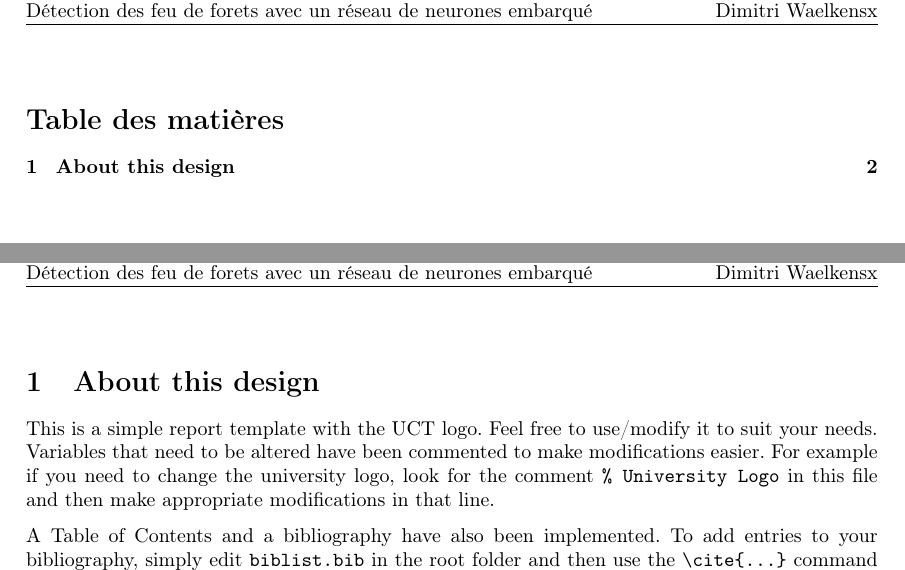
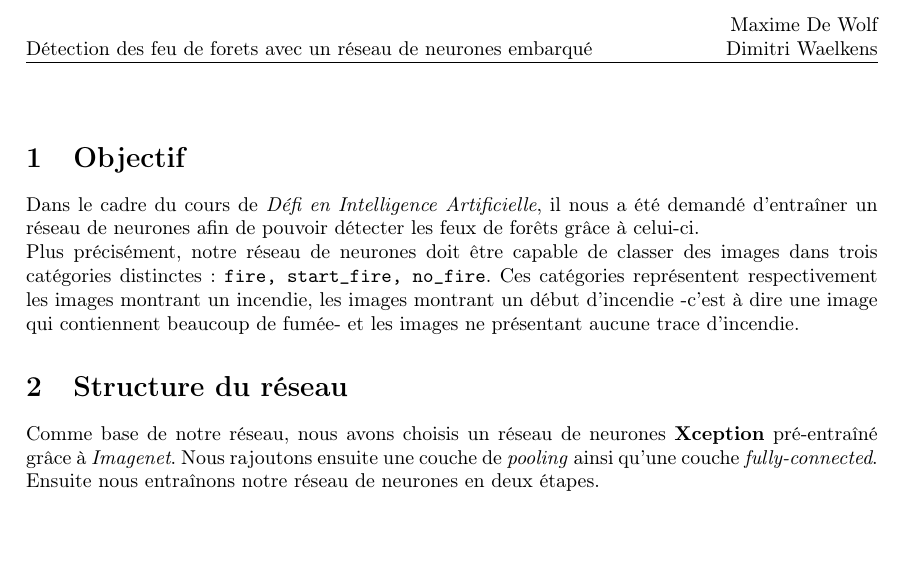
Before and after one commit to waelkedi/IA, a LaTeX document (TP1/report/DeWolfWaelkens.tex): two parts of pages 2 and 3 of 3 before the commit and part of page 2 of 2 after it, the two joined at a grey line, cut at the place of the change, the shorter picture padded with empty space. Compiled offline with pdfLaTeX.

Commit message:
Waiting for results

```diff
--- a/TP1/report/DeWolfWaelkens.tex
+++ b/TP1/report/DeWolfWaelkens.tex
@@ -14,7 +14,7 @@
 
 \title{Détection des feu de forets avec un réseau de neurones embarqué}                             % Title
 \author{Maxime De Wolf\\
-		Dimitri Waelkensx}                               % Author
+		Dimitri Waelkens}                               % Author
 \date{\today}                                           % Date
 
 \makeatletter
@@ -61,14 +61,12 @@
 
    	\end{titlepage}
 
-   	%%%%%%%%%%%%%%%%%%%%%%%%%%%%%%%%%%%%%%%%%%%%%%%%%%%%%%%%%%%%%%%%%%%%%%%%%%%%%%%%%%%%%%%%%
+   	\section{Objectif}
 
-   	\tableofcontents
-   	\pagebreak
+   		Dans le cadre du cours de \textit{Défi en Intelligence Artificielle}, il nous a été demandé d'entraîner un réseau de neurones afin de pouvoir détecter les feux de forêts grâce à celui-ci.\\
+   		Plus précisément, notre réseau de neurones doit être capable de classer des images dans trois catégories distinctes: \texttt{fire, start\_fire, no\_fire}. Ces catégories représentent respectivement les images montrant un incendie, les images montrant un début d'incendie -c'est à dire une image qui contiennent beaucoup de fumée- et les images ne présentant aucune trace d'incendie.
 
-   	%%%%%%%%%%%%%%%%%%%%%%%%%%%%%%%%%%%%%%%%%%%%%%%%%%%%%%%%%%%%%%%%%%%%%%%%%%%%%%%%%%%%%%%%%
+   	\section{Structure du réseau}
 
-   	\section{About this design}
-   	This is a simple report template with the UCT logo. Feel free to use/modify it to suit your needs. Variables that need to be altered have been commented to make modifications easier. For example if you need to change the university logo, look for the comment \texttt{\% University Logo} in this file and then make appropriate modifications in that line.
+   		Comme base de notre réseau, nous avons choisis un réseau de neurones \textbf{Xception} pré-entraîné grâce à \textit{Imagenet}. Nous rajoutons ensuite une couche de \textit{pooling} ainsi qu'une couche \textit{fully-connected}. Ensuite nous entraînons notre réseau de neurones en deux étapes.
 
-   	A Table of Contents and a bibliography have also been implemented. To add entries to your bibliography, simply edit \texttt{biblist.bib} in the root folder and then use the \texttt{\textbackslash cite\{\ldots\}} command in \texttt{main.tex} \cite{bibtex}. The Table of Contents will be updated automatically.
```
Also changed, not shown: TP1/distrib.png (added), TP1/report/DeWolfWaelkens.pdf, TP1/report/DeWolfWaelkens.tex (7 more changed lines), 3 other files.
